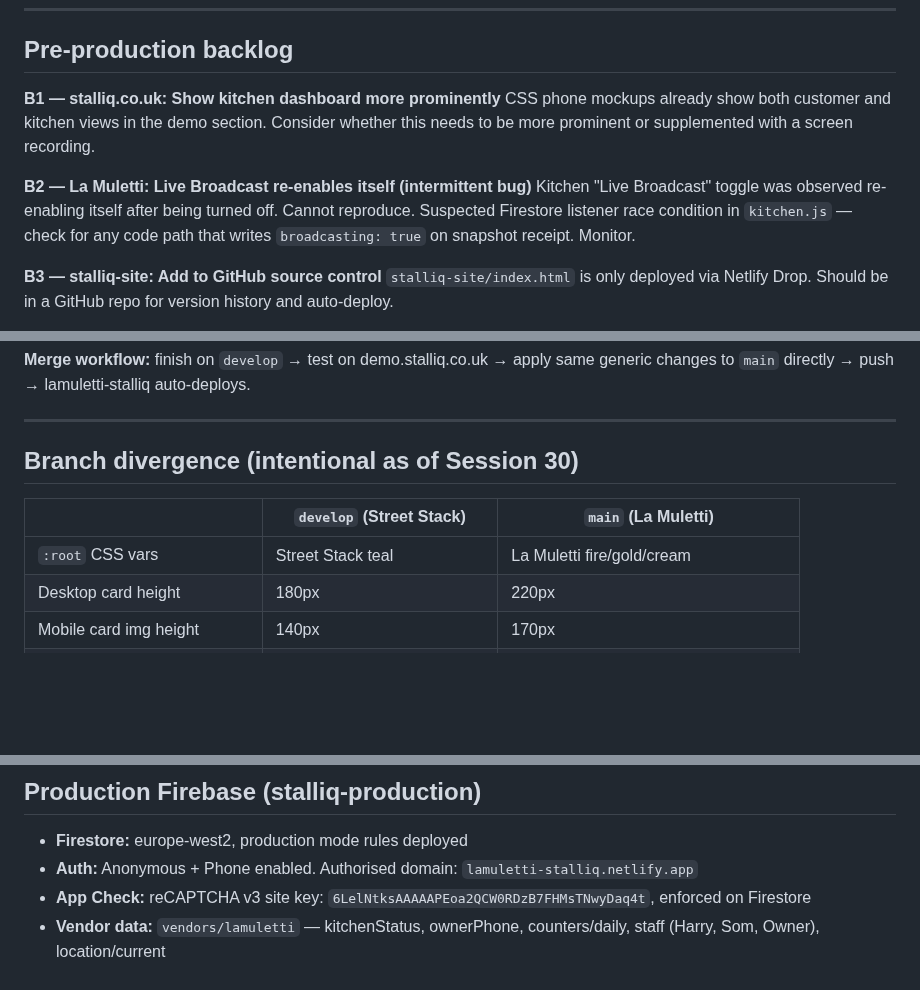
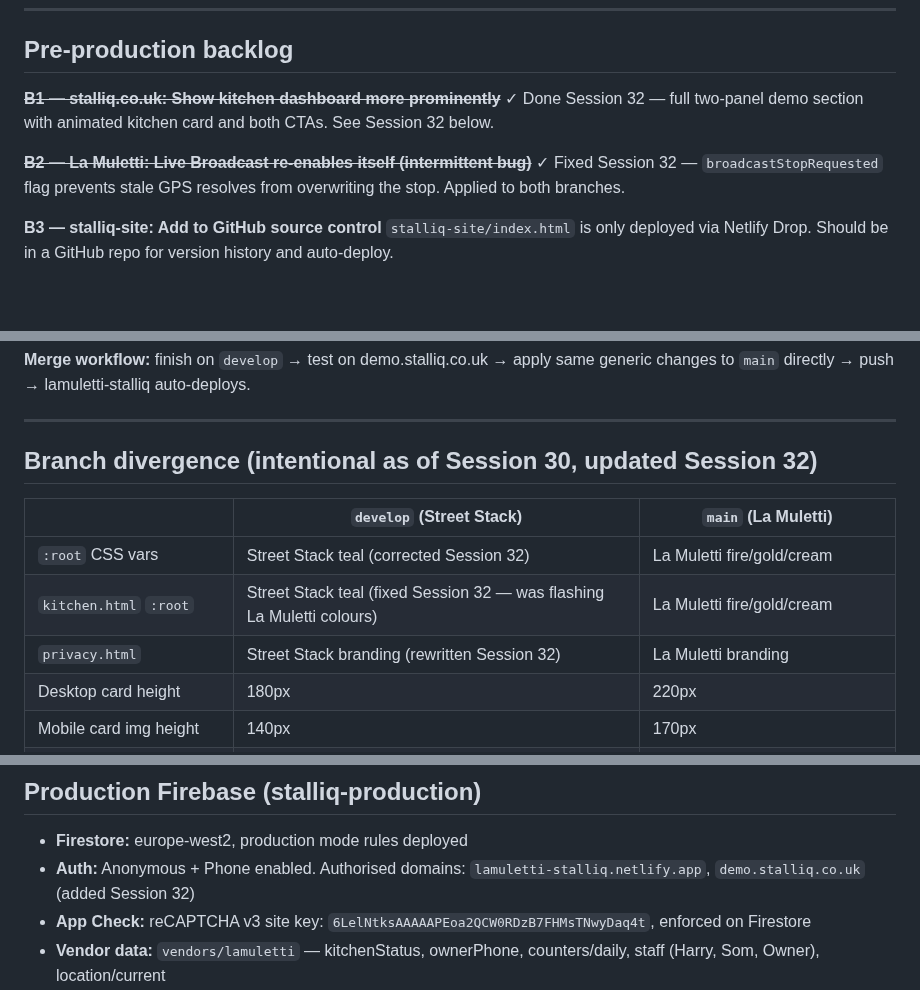
Before and after one commit to JulianBell106/lamulettipizza, a Markdown page: PROJECT.md, 3 parts joined by grey strips. Drawn GitHub-style; blank space fills up the shorter version.

```diff
--- a/PROJECT.md
+++ b/PROJECT.md
@@ -29,11 +43,9 @@ Julian (Endoo Limited) is building Stalliq — a white-label PWA food ordering p
 
 ## Pre-production backlog
 
-**B1 — stalliq.co.uk: Show kitchen dashboard more prominently**
-CSS phone mockups already show both customer and kitchen views in the demo section. Consider whether this needs to be more prominent or supplemented with a screen recording.
+~~**B1 — stalliq.co.uk: Show kitchen dashboard more prominently**~~ ✓ Done Session 32 — full two-panel demo section with animated kitchen card and both CTAs. See Session 32 below.
 
-**B2 — La Muletti: Live Broadcast re-enables itself (intermittent bug)**
-Kitchen "Live Broadcast" toggle was observed re-enabling itself after being turned off. Cannot reproduce. Suspected Firestore listener race condition in `kitchen.js` — check for any code path that writes `broadcasting: true` on snapshot receipt. Monitor.
+~~**B2 — La Muletti: Live Broadcast re-enables itself (intermittent bug)**~~ ✓ Fixed Session 32 — `broadcastStopRequested` flag prevents stale GPS resolves from overwriting the stop. Applied to both branches.
 
 **B3 — stalliq-site: Add to GitHub source control**
 `stalliq-site/index.html` is only deployed via Netlify Drop. Should be in a GitHub repo for version history and auto-deploy.
@@ -78,11 +90,13 @@ For naming consistency with `stalliq-production`. Firebase project rename does n
 
 ---
 
-## Branch divergence (intentional as of Session 30)
+## Branch divergence (intentional as of Session 30, updated Session 32)
 
 | | `develop` (Street Stack) | `main` (La Muletti) |
 |--|--|--|
-| `:root` CSS vars | Street Stack teal | La Muletti fire/gold/cream |
+| `:root` CSS vars | Street Stack teal (corrected Session 32) | La Muletti fire/gold/cream |
+| `kitchen.html` `:root` | Street Stack teal (fixed Session 32 — was flashing La Muletti colours) | La Muletti fire/gold/cream |
+| `privacy.html` | Street Stack branding (rewritten Session 32) | La Muletti branding |
 | Desktop card height | 180px | 220px |
 | Mobile card img height | 140px | 170px |
 | Mobile img position | `center center` | `center 60%` |
@@ -167,7 +191,7 @@ All vendor images hosted on **Cloudinary** (account: `dqaotqmn8`).
 ## Production Firebase (stalliq-production)
 
 - **Firestore:** europe-west2, production mode rules deployed
-- **Auth:** Anonymous + Phone enabled. Authorised domain: `lamuletti-stalliq.netlify.app`
+- **Auth:** Anonymous + Phone enabled. Authorised domains: `lamuletti-stalliq.netlify.app`, `demo.stalliq.co.uk` (added Session 32)
 - **App Check:** reCAPTCHA v3 site key: `6LelNtksAAAAAPEoa2QCW0RDzB7FHMsTNwyDaq4t`, enforced on Firestore
 - **Vendor data:** `vendors/lamuletti` — kitchenStatus, ownerPhone, counters/daily, staff (Harry, Som, Owner), location/current
 - **Composite index:** `orders` → `customerId` ASC + `createdAt` ASC — created 2026-05-06 ✓
```
Also changed, not shown: other parts of PROJECT.md (+26 -2 lines).
